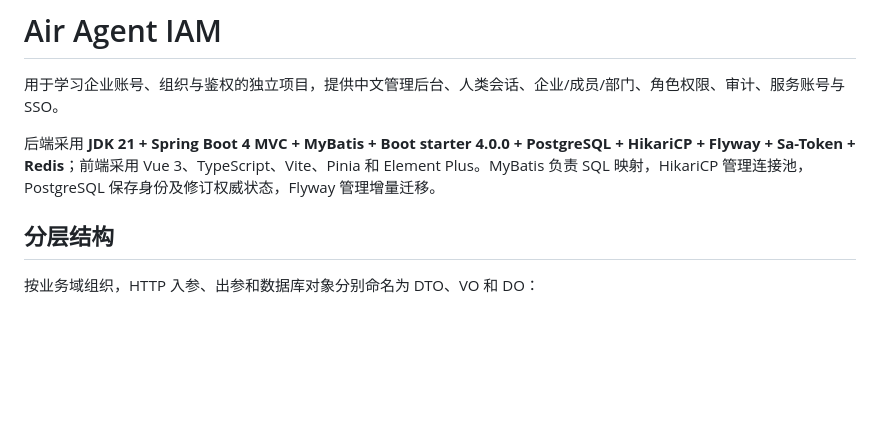
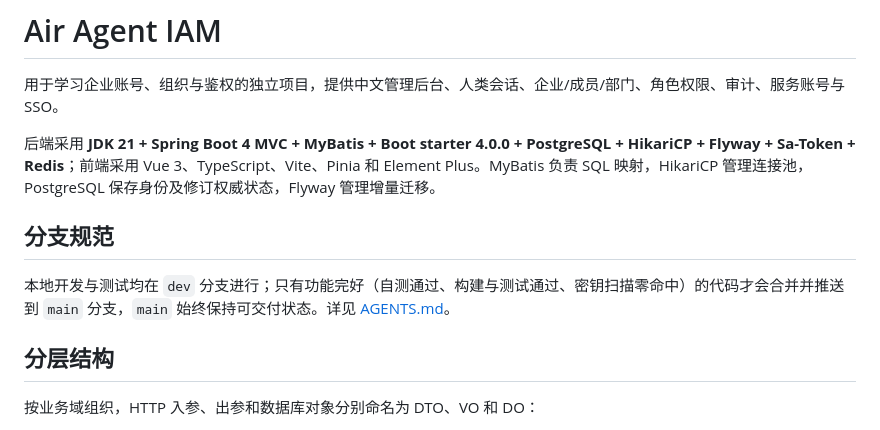
Before and after one commit to Acerola-1/air_agent_iam, a Markdown page: README.md, the part around the change. Drawn GitHub-style; blank space fills up the shorter version.

Commit message:
docs: 增设 dev 分支开发规范，仅功能完好的代码推向 main

```diff
--- a/README.md
+++ b/README.md
@@ -3,6 +3,10 @@
 用于学习企业账号、组织与鉴权的独立项目，提供中文管理后台、人类会话、企业/成员/部门、角色权限、审计、服务账号与 SSO。
 
 后端采用 **JDK 21 + Spring Boot 4 MVC + MyBatis + Boot starter 4.0.0 + PostgreSQL + HikariCP + Flyway + Sa-Token + Redis**；前端采用 Vue 3、TypeScript、Vite、Pinia 和 Element Plus。MyBatis 负责 SQL 映射，HikariCP 管理连接池，PostgreSQL 保存身份及修订权威状态，Flyway 管理增量迁移。
+
+## 分支规范
+
+本地开发与测试均在 `dev` 分支进行；只有功能完好（自测通过、构建与测试通过、密钥扫描零命中）的代码才会合并并推送到 `main` 分支，`main` 始终保持可交付状态。详见 [AGENTS.md](AGENTS.md)。
 
 ## 分层结构
 
```
Also changed, not shown: AGENTS.md (added, +15 -0 lines).
